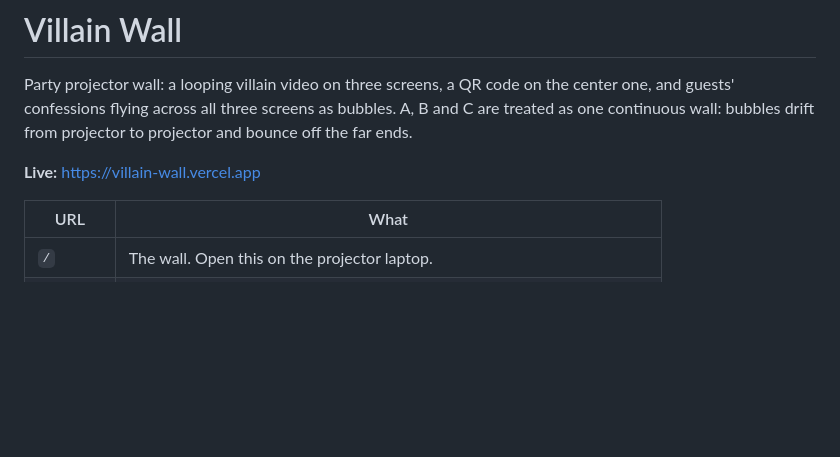
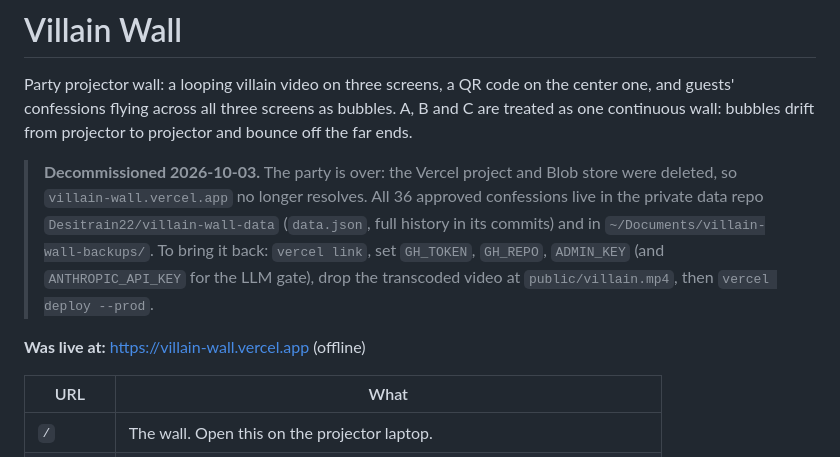
Before and after one commit to Desitrain22/villain-wall, a Markdown page: README.md, the part around the change. Drawn GitHub-style; blank space fills up the shorter version.

Commit message:
Decommissioned: Vercel project and Blob store deleted after the party; data lives in the private data repo
Co-Authored-By: Claude Fable 5.1 <noreply@anthropic.com>

```diff
--- a/README.md
+++ b/README.md
@@ -4,7 +4,13 @@ Party projector wall: a looping villain video on three screens, a QR code on the
 and guests' confessions flying across all three screens as bubbles. A, B and C are treated as one
 continuous wall: bubbles drift from projector to projector and bounce off the far ends.
 
-**Live:** https://villain-wall.vercel.app
+> **Decommissioned 2026-10-03.** The party is over: the Vercel project and Blob store were deleted, so
+> `villain-wall.vercel.app` no longer resolves. All 36 approved confessions live in the private data repo
+> `Desitrain22/villain-wall-data` (`data.json`, full history in its commits) and in `~/Documents/villain-wall-backups/`.
+> To bring it back: `vercel link`, set `GH_TOKEN`, `GH_REPO`, `ADMIN_KEY` (and `ANTHROPIC_API_KEY` for the LLM gate),
+> drop the transcoded video at `public/villain.mp4`, then `vercel deploy --prod`.
+
+**Was live at:** https://villain-wall.vercel.app (offline)
 
 | URL | What |
 |---|---|
```
